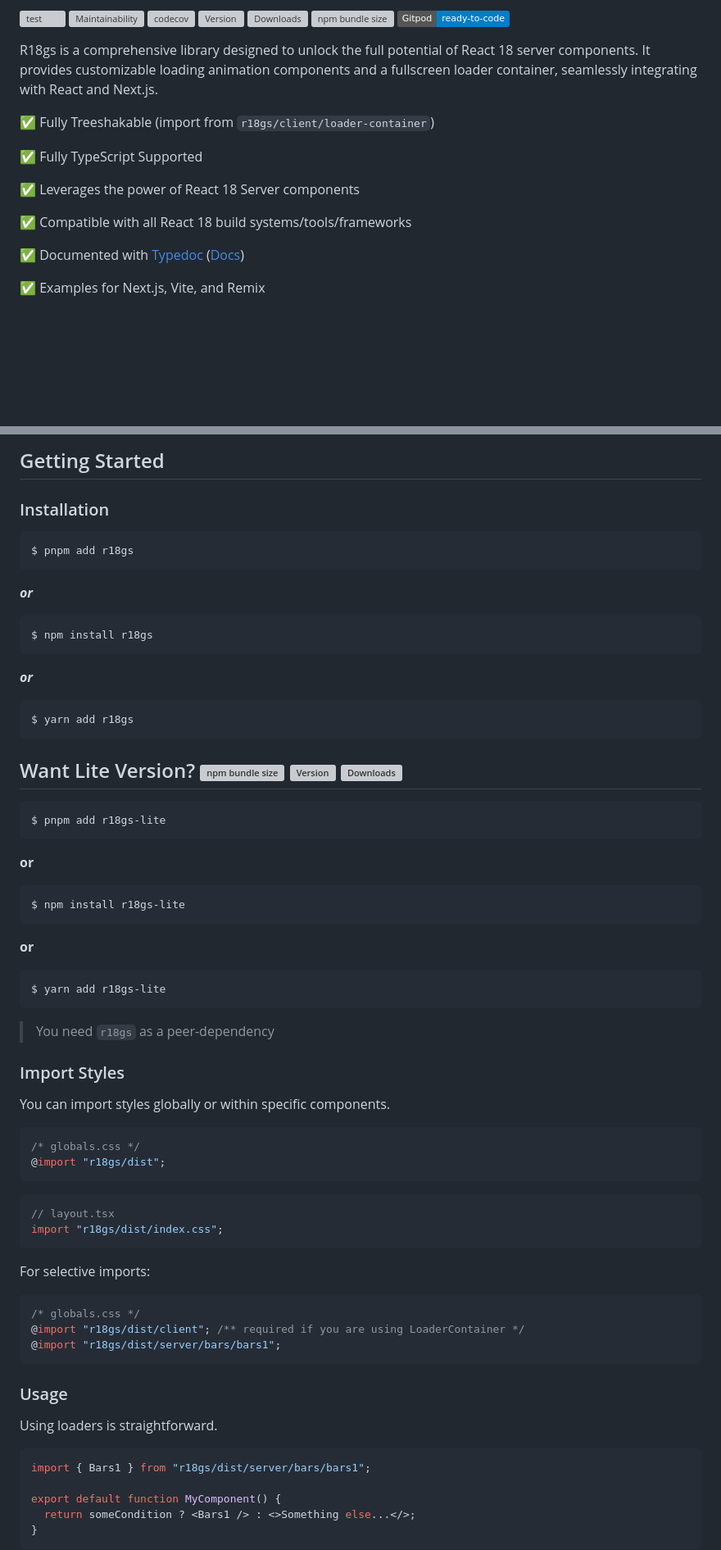
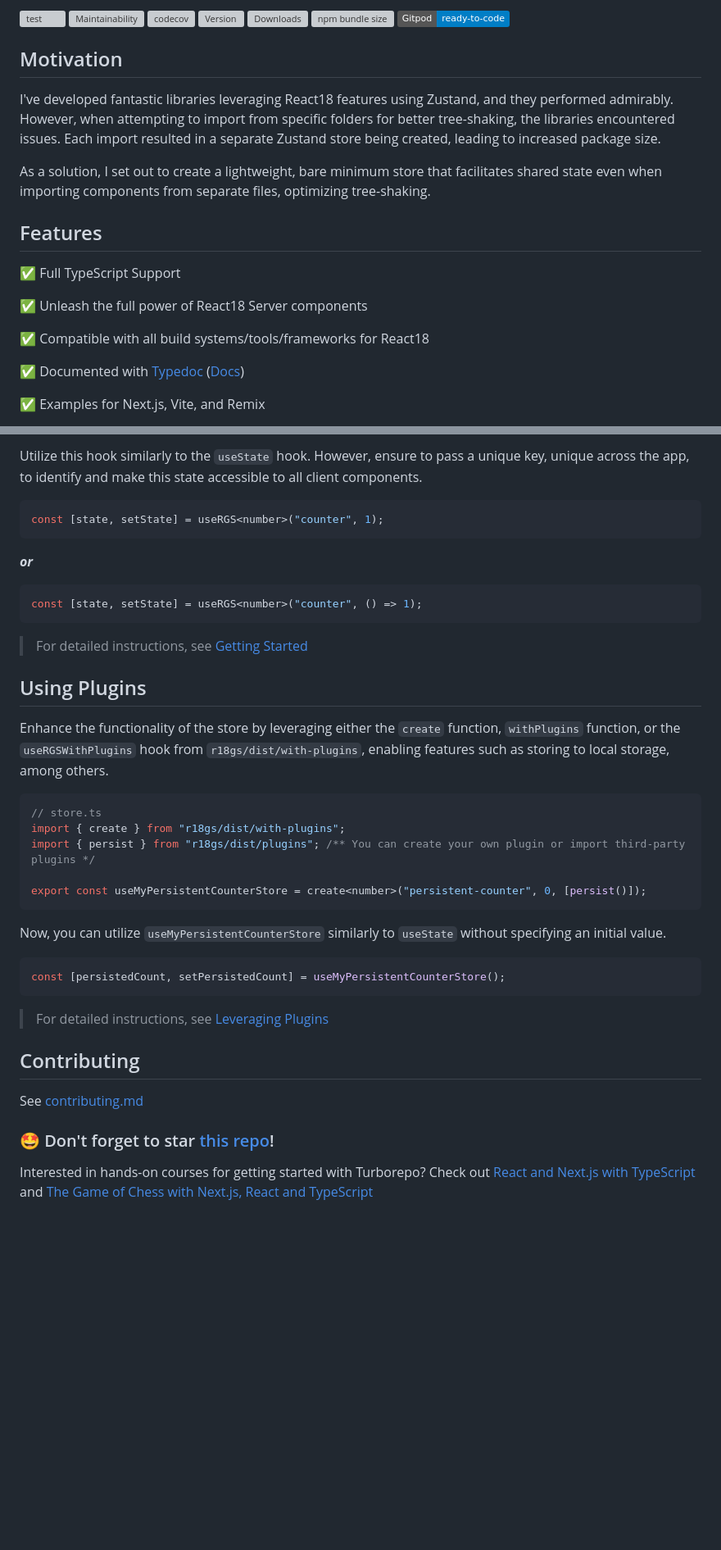
Before and after one commit to react18-tools/react18-global-store, a Markdown page: README.md, 2 parts joined by grey strips. Shown: that part at 82% size. Rendered like a GitHub page; badges without logos; blank space fills up the shorter version; grey boxes are pictures that could not be loaded.

````diff
--- a/README.md
+++ b/README.md
@@ -4,13 +4,17 @@
 
-R18gs is a comprehensive library designed to unlock the full potential of React 18 server components. It provides customizable loading animation components and a fullscreen loader container, seamlessly integrating with React and Next.js.
+## Motivation
 
-✅ Fully Treeshakable (import from `r18gs/client/loader-container`)
+I've developed fantastic libraries leveraging React18 features using Zustand, and they performed admirably. However, when attempting to import from specific folders for better tree-shaking, the libraries encountered issues. Each import resulted in a separate Zustand store being created, leading to increased package size.
 
-✅ Fully TypeScript Supported
+As a solution, I set out to create a lightweight, bare minimum store that facilitates shared state even when importing components from separate files, optimizing tree-shaking.
 
-✅ Leverages the power of React 18 Server components
+## Features
 
-✅ Compatible with all React 18 build systems/tools/frameworks
+✅ Full TypeScript Support
+
+✅ Unleash the full power of React18 Server components
+
+✅ Compatible with all build systems/tools/frameworks for React18
 
 ✅ Documented with [Typedoc](https://react18-tools.github.io/react18-global-store) ([Docs](https://react18-tools.github.io/react18-global-store))
 
@@ -20,75 +24,43 @@ R18gs is a comprehensive library designed to unlock the full potential of React
 
-## Getting Started
+Utilize this hook similarly to the `useState` hook. However, ensure to pass a unique key, unique across the app, to identify and make this state accessible to all client components.
 
-### Installation
-
-```bash
-$ pnpm add r18gs
+```tsx
+const [state, setState] = useRGS<number>("counter", 1);
 ```
 
 **_or_**
 
-```bash
-$ npm install r18gs
+```tsx
+const [state, setState] = useRGS<number>("counter", () => 1);
 ```
 
-**_or_**
+> For detailed instructions, see [Getting Started](./md-docs/1.getting-started.md)
 
-```bash
-$ yarn add r18gs
+## Using Plugins
+
+Enhance the functionality of the store by leveraging either the `create` function, `withPlugins` function, or the `useRGSWithPlugins` hook from `r18gs/dist/with-plugins`, enabling features such as storing to local storage, among others.
+
+```tsx
+// store.ts
+import { create } from "r18gs/dist/with-plugins";
+import { persist } from "r18gs/dist/plugins"; /** You can create your own plugin or import third-party plugins */
+
+export const useMyPersistentCounterStore = create<number>("persistent-counter", 0, [persist()]);
 ```
 
-## Want Lite Version? [![npm bundle size](https://img.shields.io/bundlephobia/minzip/r18gs-lite)](https://www.npmjs.com/package/r18gs-lite) [![Version](https://img.shields.io/npm/v/r18gs-lite.svg?colorB=green)](https://www.npmjs.com/package/r18gs-lite) [![Downloads](https://img.jsdelivr.com/img.shields.io/npm/d18m/r18gs-lite.svg)](https://www.npmjs.com/package/r18gs-lite)
+Now, you can utilize `useMyPersistentCounterStore` similarly to `useState` without specifying an initial value.
 
-```bash
-$ pnpm add r18gs-lite
+```tsx
+const [persistedCount, setPersistedCount] = useMyPersistentCounterStore();
 ```
 
-**or**
+> For detailed instructions, see [Leveraging Plugins](./md-docs/2.leveraging-plugins.md)
 
-```bash
-$ npm install r18gs-lite
-```
+## Contributing
 
-**or**
+See [contributing.md](/contributing.md)
 
-```bash
-$ yarn add r18gs-lite
-```
+### 🤩 Don't forget to star [this repo](https://github.com/mayank1513/react18-global-store)!
 
-> You need `r18gs` as a peer-dependency
+Interested in hands-on courses for getting started with Turborepo? Check out [React and Next.js with TypeScript](https://mayank-chaudhari.vercel.app/courses/react-and-next-js-with-typescript) and [The Game of Chess with Next.js, React and TypeScript](https://www.udemy.com/course/game-of-chess-with-nextjs-react-and-typescript/?referralCode=851A28F10B254A8523FE)
 
-### Import Styles
-
-You can import styles globally or within specific components.
-
-```css
-/* globals.css */
-@import "r18gs/dist";
-```
-
-```tsx
-// layout.tsx
-import "r18gs/dist/index.css";
-```
-
-For selective imports:
-
-```css
-/* globals.css */
-@import "r18gs/dist/client"; /** required if you are using LoaderContainer */
-@import "r18gs/dist/server/bars/bars1";
-```
-
-### Usage
-
-Using loaders is straightforward.
-
-```tsx
-import { Bars1 } from "r18gs/dist/server/bars/bars1";
-
-export default function MyComponent() {
-  return someCondition ? <Bars1 /> : <>Something else...</>;
-}
-```
-
````
Also changed, not shown: other parts of README.md (+4 -29 lines).
